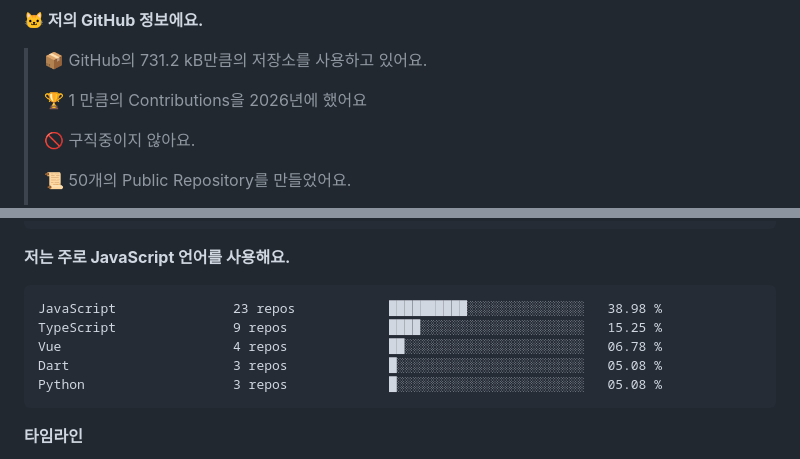
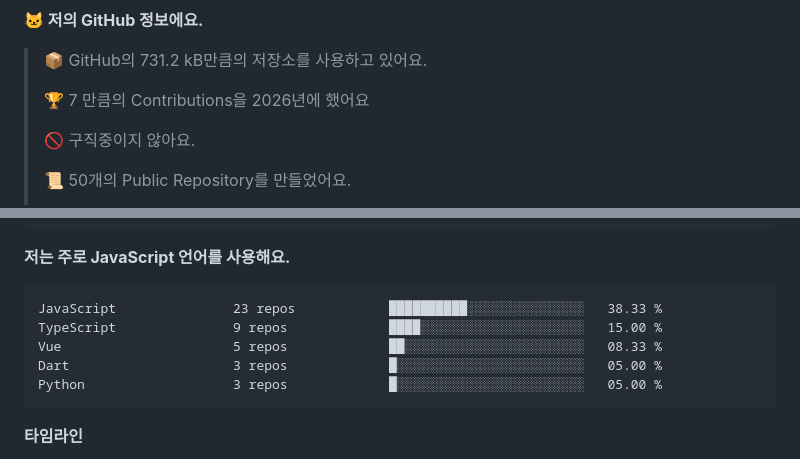
Before and after one commit to project-dy/project-dy, a Markdown page: README.md, 2 parts joined by grey strips. Rendered like a GitHub page.

Commit message:
Updated with Dev Metrics

````diff
--- a/README.md
+++ b/README.md
@@ -9,7 +9,7 @@
 
 > 📦 GitHub의 731.2 kB만큼의 저장소를 사용하고 있어요.
  >
-> 🏆 1 만큼의 Contributions을 2026년에 했어요
+> 🏆 7 만큼의 Contributions을 2026년에 했어요
  >
 > 🚫 구직중이지 않아요.
  >
@@ -59,11 +59,11 @@
 **저는 주로 JavaScript 언어를 사용해요.**
 
 ```text
-JavaScript               23 repos            ██████████░░░░░░░░░░░░░░░   38.98 %
-TypeScript               9 repos             ████░░░░░░░░░░░░░░░░░░░░░   15.25 %
-Vue                      4 repos             ██░░░░░░░░░░░░░░░░░░░░░░░   06.78 %
-Dart                     3 repos             █░░░░░░░░░░░░░░░░░░░░░░░░   05.08 %
-Python                   3 repos             █░░░░░░░░░░░░░░░░░░░░░░░░   05.08 %
+JavaScript               23 repos            ██████████░░░░░░░░░░░░░░░   38.33 %
+TypeScript               9 repos             ████░░░░░░░░░░░░░░░░░░░░░   15.00 %
+Vue                      5 repos             ██░░░░░░░░░░░░░░░░░░░░░░░   08.33 %
+Dart                     3 repos             █░░░░░░░░░░░░░░░░░░░░░░░░   05.00 %
+Python                   3 repos             █░░░░░░░░░░░░░░░░░░░░░░░░   05.00 %
 ```
 
 
````
Also changed, not shown: other parts of README.md (+1 -1 lines).
